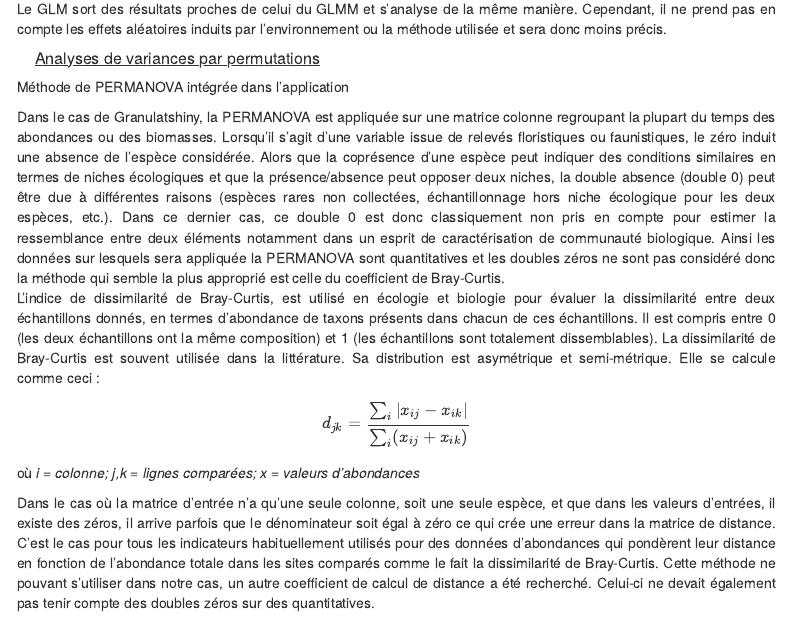
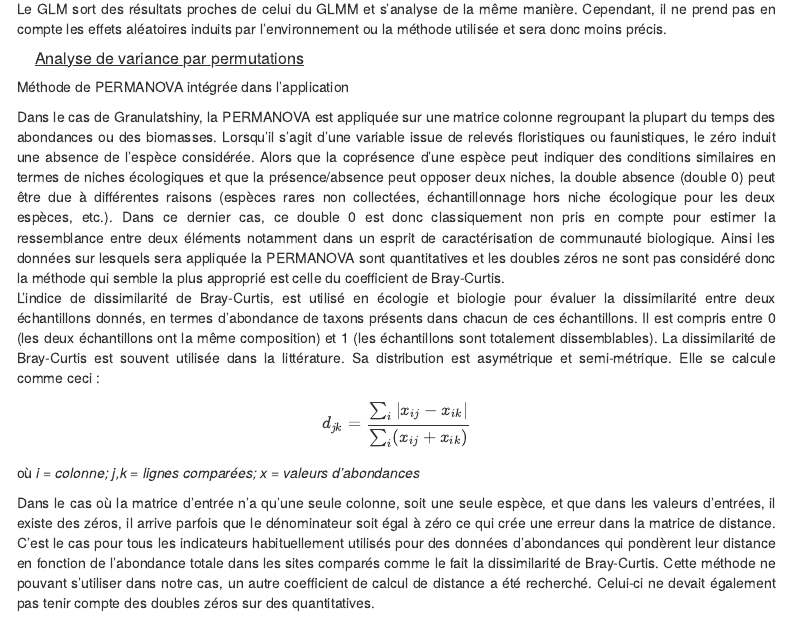
Before and after one commit to GranulatShiny/GranulatShiny, an R Markdown document (Guide_utilisateur.Rmd): the page in a window 1100 px wide, from 1360 px down. Rendered offline with R 4.5, knitr and Pandoc, with nearby package versions; code that draws random numbers runs with fixed seeds of ours; some code elsewhere in the file could not run offline; menus at the side of the page are left out.

Commit message:
maj 22/05/24

```diff
--- a/Guide_utilisateur.Rmd
+++ b/Guide_utilisateur.Rmd
@@ -626,7 +626,7 @@ summary(GLM)
 
 Le GLM sort des résultats proches de celui du GLMM et s'analyse de la même manière. Cependant, il ne prend pas en compte les effets aléatoires induits par l'environnement ou la méthode utilisée et sera donc moins précis.
 
-#####     [Analyses de variances par permutations]{.underline}
+#####     [Analyse de variance par permutations]{.underline}
 
 Méthode de PERMANOVA intégrée dans l'application
 
```
